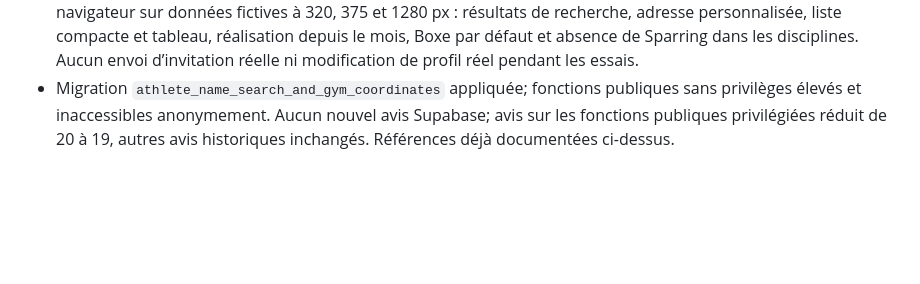
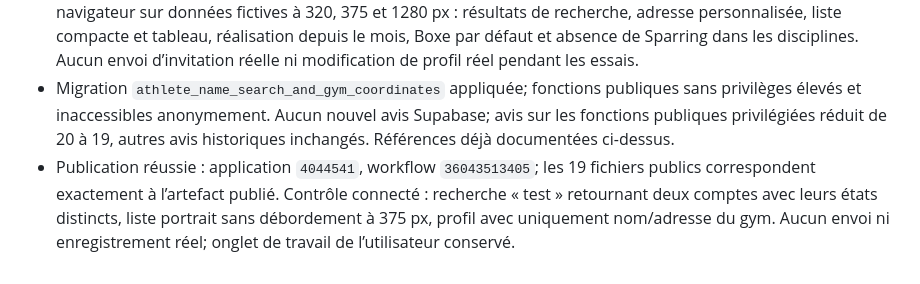
Before and after one commit to mixmasterkd/gestionboxeur, a Markdown page: AUDIT.md, the part around the change. GitHub-like rendering; blank space fills up the shorter version.

Commit message:
Record deployment verification for athlete search and mobile updates

```diff
--- a/AUDIT.md
+++ b/AUDIT.md
@@ -175,3 +175,4 @@ Contrôler visuellement le partage de liste, les formulaires et le répertoire d
 - Contacts coachs : proposition discutée, sans implantation : inviter un compte ou créer une fiche, partage du téléphone/courriel au choix du destinataire, indépendant des accès aux calendriers.
 - Validation : 290 tests réussis; structure et CSS compilé contrôlés dans les deux thèmes. Vérifications au navigateur sur données fictives à 320, 375 et 1280 px : résultats de recherche, adresse personnalisée, liste compacte et tableau, réalisation depuis le mois, Boxe par défaut et absence de Sparring dans les disciplines. Aucun envoi d’invitation réelle ni modification de profil réel pendant les essais.
 - Migration `athlete_name_search_and_gym_coordinates` appliquée; fonctions publiques sans privilèges élevés et inaccessibles anonymement. Aucun nouvel avis Supabase; avis sur les fonctions publiques privilégiées réduit de 20 à 19, autres avis historiques inchangés. Références déjà documentées ci-dessus.
+- Publication réussie : application `4044541`, workflow `36043513405`; les 19 fichiers publics correspondent exactement à l’artefact publié. Contrôle connecté : recherche « test » retournant deux comptes avec leurs états distincts, liste portrait sans débordement à 375 px, profil avec uniquement nom/adresse du gym. Aucun envoi ni enregistrement réel; onglet de travail de l’utilisateur conservé.
```
